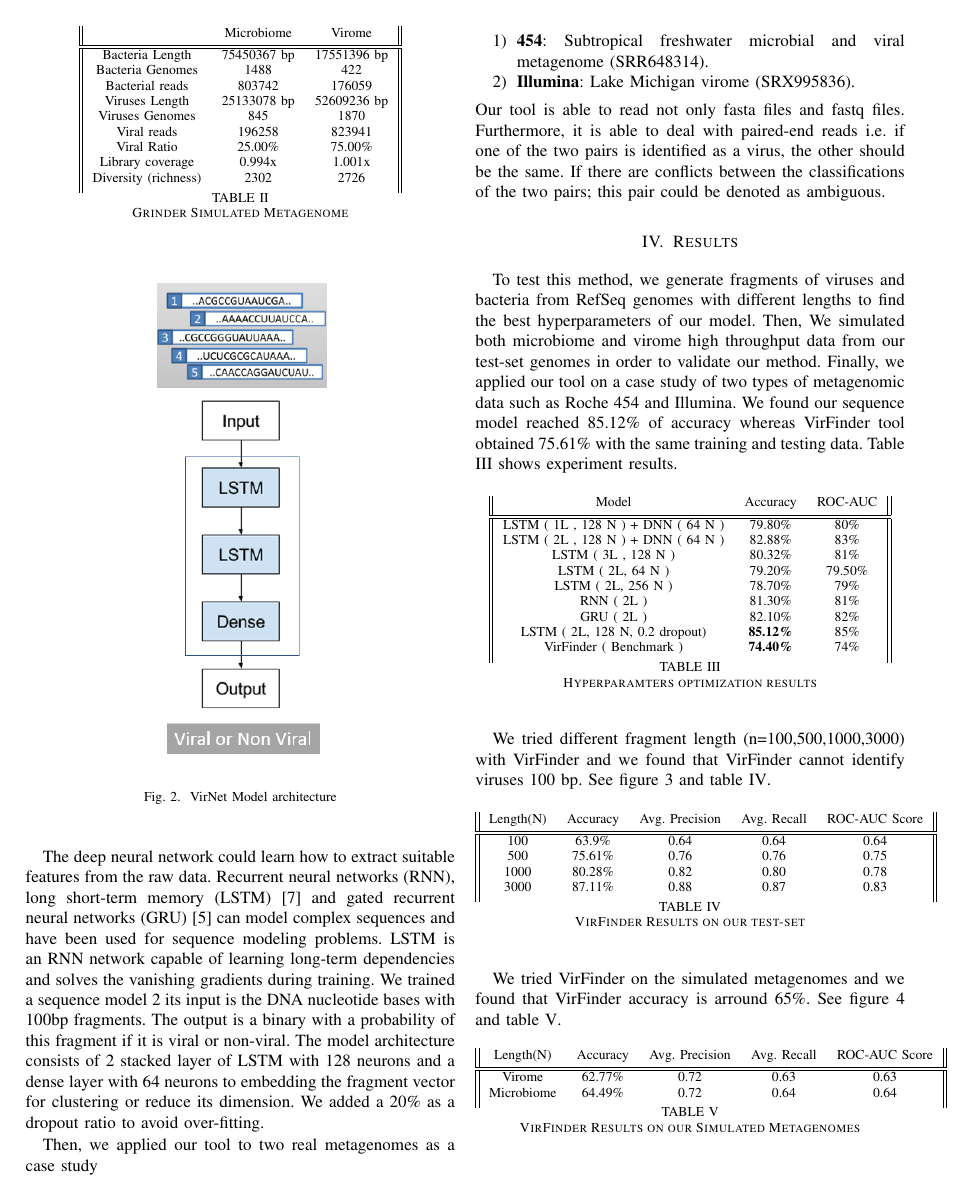
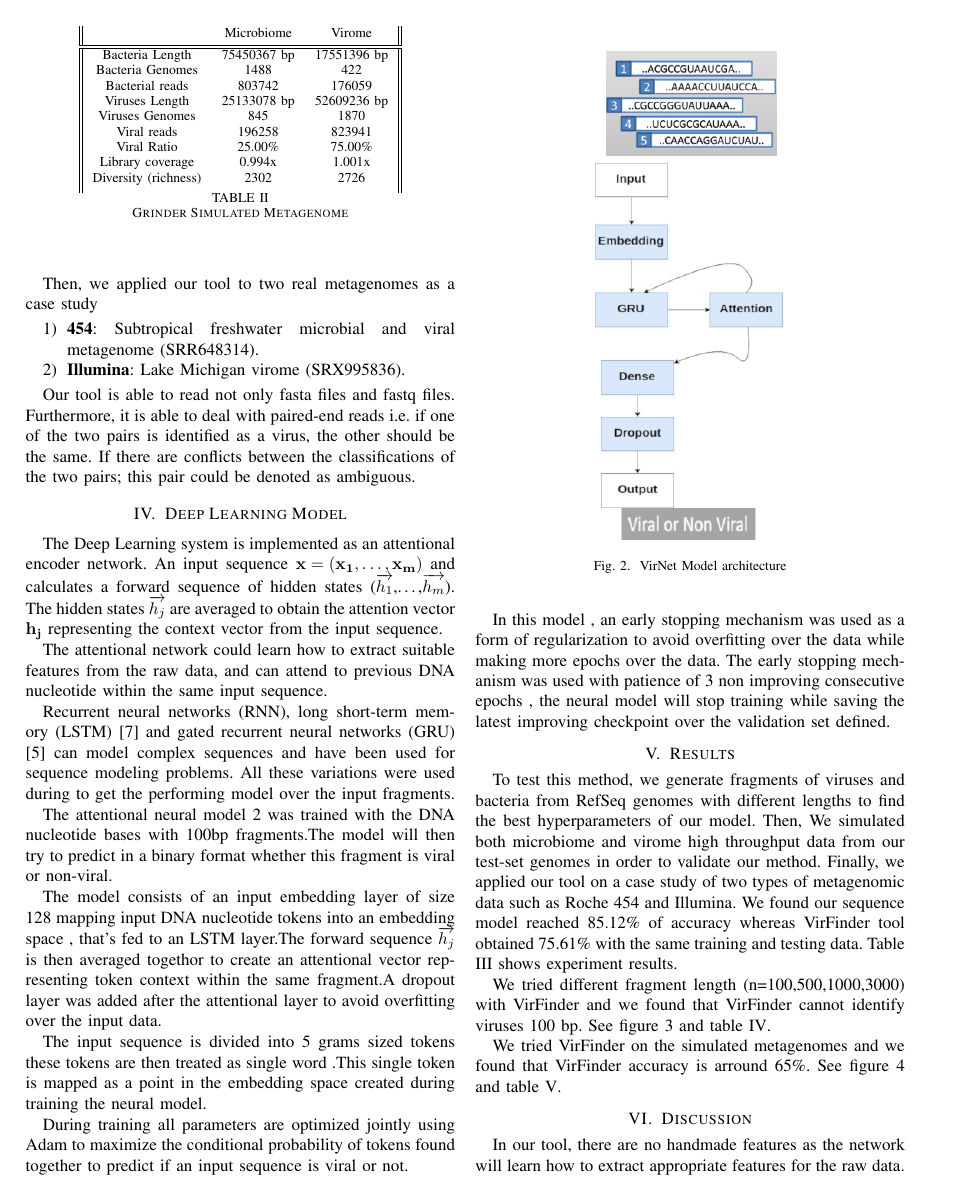
Before and after one commit to alyosama/virnet, a LaTeX paper (paper/conference_041818.tex): page 3 of 5. Compiled offline with pdfLaTeX; a missing font is replaced by an installed copy or a similar font; a LaTeX package or settings file that is missing is left out.

Commit message:
Added Deep Learning Section in the paper

```diff
--- a/paper/conference_041818.tex
+++ b/paper/conference_041818.tex
@@ -135,7 +135,32 @@ Moreover, We generated two metagenomic data Virome and Microbiome of 1M reads (1
 	\label{table:simulate_stats}
 \end{table}
 
-The deep neural network could learn how to extract suitable features from the raw data. Recurrent neural networks (RNN), long short-term memory (LSTM) \cite{hochreiter1997long} and gated recurrent neural networks (GRU) \cite{chung2014empirical} can model complex sequences and have been used for sequence modeling problems. LSTM is an RNN network capable of learning long-term dependencies and solves the vanishing gradients during training. We trained a sequence model \ref{fig:model_diagram} its input is the DNA nucleotide bases with 100bp fragments. The output is a binary with a probability of this fragment if it is viral or non-viral. The model architecture consists of 2 stacked layer of LSTM with 128 neurons and a dense layer with 64 neurons to embedding the fragment vector for clustering or reduce its dimension. We added a 20\% as a dropout ratio to avoid over-fitting.
+Then, we applied our tool to two real metagenomes as a case study
+\begin{enumerate}
+	\item \textbf{454}: Subtropical freshwater microbial and viral metagenome (SRR648314).\
+	\item \textbf{Illumina}: Lake Michigan virome (SRX995836).
+\end{enumerate}
+
+Our tool is able to read not only fasta files and fastq files. Furthermore, it is able to deal with paired-end reads i.e. if one of the two pairs is identified as a virus, the other should be the same. If there are conflicts between the classifications of the two pairs; this pair could be denoted as ambiguous.
+
+\section{Deep Learning Model}
+The Deep Learning system is implemented as an attentional encoder network. An input sequence  $\mathbf{x = (x_{1} , \ldots{} , x_{m} )}$  and calculates a forward sequence of hidden states  ($\mathbf{\overrightarrow{h_{1}}}$,\ldots{},$\mathbf{ \overrightarrow{h_{m}}}$). The hidden states $\mathbf{\overrightarrow{h_{j}}}$  are averaged to obtain the attention vector $\mathbf{h_{j}}$ representing the context vector from the input sequence.
+
+The attentional network could learn how to extract suitable features from the raw data, and can attend to previous DNA nucleotide within the same input sequence.
+
+Recurrent neural networks (RNN), long short-term memory (LSTM) \cite{hochreiter1997long} and gated recurrent neural networks (GRU) \cite{chung2014empirical} can model complex sequences and have been used for sequence modeling problems. All these variations were used during to get the performing model over the input fragments.
+
+
+ The attentional neural model \ref{fig:model_diagram} was trained with the DNA nucleotide bases with 100bp fragments.The model will then try to predict in a binary format whether this fragment is viral or non-viral.
+
+The model consists of an input embedding layer of size 128 mapping input DNA nucleotide tokens into an embedding space , that's fed to an LSTM layer.The forward sequence $\mathbf{\overrightarrow{h_{j}}}$ is then averaged togethor to create an attentional vector representing token context within the same fragment.A dropout layer was added after the attentional layer to avoid overfitting over the input data.
+
+The input sequence is divided into 5 grams sized tokens these tokens are then treated as single word .This single token is mapped as a point in the embedding space created during training the neural model.
+
+During training all parameters are optimized jointly using Adam to maximize the conditional probability of tokens found together to predict if an input sequence is viral or not.
+
+ In this model , an early stopping mechanism was used as a form of regularization to avoid overfitting over the data while making more epochs over the data. The early stopping mechanism was used with patience of 3 non  improving consecutive epochs , the neural model will stop training while saving the latest improving checkpoint over the validation set defined.
+
 
 
 \begin{figure}
@@ -144,13 +169,6 @@ The deep neural network could learn how to extract suitable features from the ra
 	\caption{VirNet Model architecture}
 	\label{fig:model_diagram}
 \end{figure}
-
-Then, we applied our tool to two real metagenomes as a case study
-\begin{enumerate}
-	\item \textbf{454}: Subtropical freshwater microbial and viral metagenome (SRR648314).\
-	\item \textbf{Illumina}: Lake Michigan virome (SRX995836).
-\end{enumerate}
-Our tool is able to read not only fasta files and fastq files. Furthermore, it is able to deal with paired-end reads i.e. if one of the two pairs is identified as a virus, the other should be the same. If there are conflicts between the classifications of the two pairs; this pair could be denoted as ambiguous.
 
 
 \section{Results}
```
Also changed, not shown: paper/conference_041818.pdf, paper/imgs/model_diagram.PNG, 1 other file.
